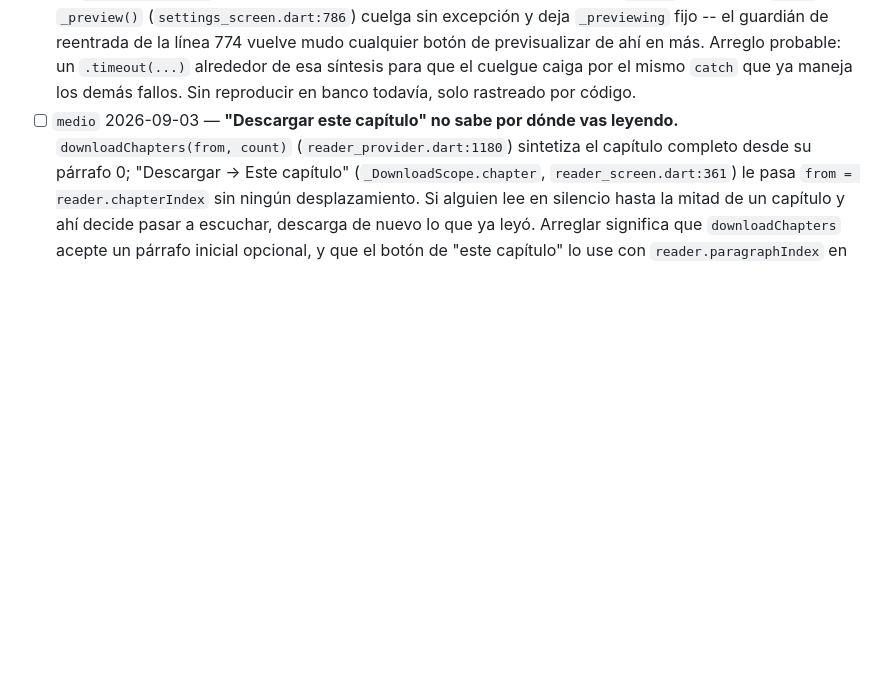
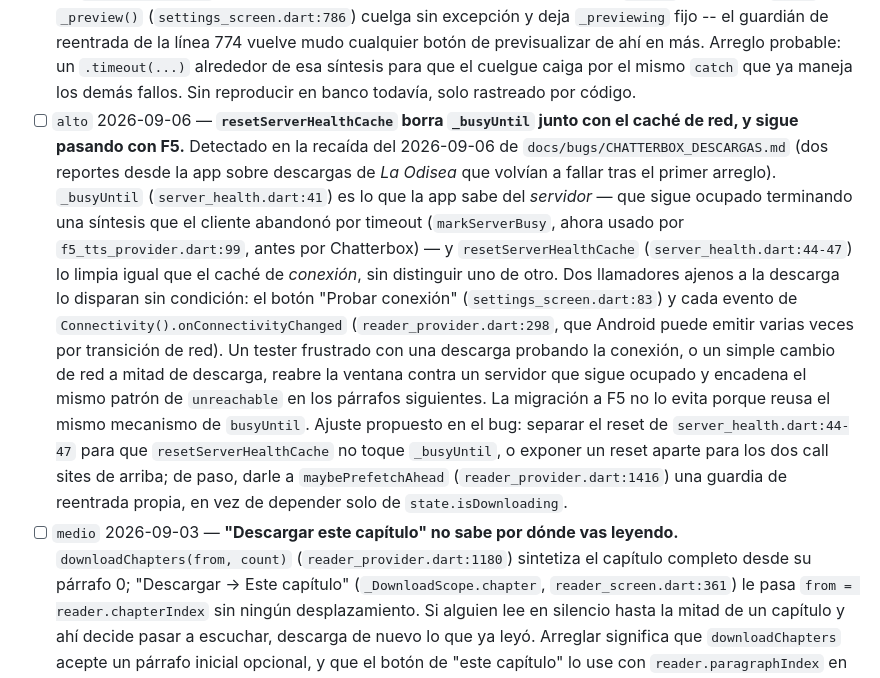
Before and after one commit to PedroSolorzano/voicex-movil, a Markdown page: docs/tasks/IMPROVEMENTS.md, the part around the change. GitHub-like rendering; blank space fills up the shorter version.

Commit message:
docs(tasks): la recaída de Chatterbox del 06-09 sigue viva en F5
resetServerHealthCache borra _busyUntil junto con el caché de red, y
markServerBusy ahora lo usa f5_tts_provider en vez de Chatterbox. El
ajuste ya estaba propuesto en docs/bugs/CHATTERBOX_DESCARGAS.md pero no
en IMPROVEMENTS.md, así que corría el riesgo de perderse al dar por
cerrado el bug con el reemplazo de motor.

Co-Authored-By: Claude Sonnet 5 <noreply@anthropic.com>
Claude-Session: https://claude.ai/code/session_01TxfU3a8GJcvGfmTsKPo2iW

```diff
--- a/docs/tasks/IMPROVEMENTS.md
+++ b/docs/tasks/IMPROVEMENTS.md
@@ -146,6 +146,29 @@ y su arreglo. Aquí solo queda lo que no está hecho.
   `.timeout(...)` alrededor de esa síntesis para que el cuelgue caiga por el
   mismo `catch` que ya maneja los demás fallos. Sin reproducir en banco
   todavía, solo rastreado por código.
+- [ ] `alto` 2026-09-06 — **`resetServerHealthCache` borra `_busyUntil` junto
+  con el caché de red, y sigue pasando con F5.** Detectado en la recaída del
+  2026-09-06 de `docs/bugs/CHATTERBOX_DESCARGAS.md` (dos reportes desde la
+  app sobre descargas de *La Odisea* que volvían a fallar tras el primer
+  arreglo). `_busyUntil` (`server_health.dart:41`) es lo que la app sabe del
+  *servidor* — que sigue ocupado terminando una síntesis que el cliente
+  abandonó por timeout (`markServerBusy`, ahora usado por
+  `f5_tts_provider.dart:99`, antes por Chatterbox) — y `resetServerHealthCache`
+  (`server_health.dart:44-47`) lo limpia igual que el caché de *conexión*, sin
+  distinguir uno de otro. Dos llamadores ajenos a la descarga lo disparan sin
+  condición: el botón "Probar conexión" (`settings_screen.dart:83`) y cada
+  evento de `Connectivity().onConnectivityChanged`
+  (`reader_provider.dart:298`, que Android puede emitir varias veces por
+  transición de red). Un tester frustrado con una descarga probando la
+  conexión, o un simple cambio de red a mitad de descarga, reabre la ventana
+  contra un servidor que sigue ocupado y encadena el mismo patrón de
+  `unreachable` en los párrafos siguientes. La migración a F5 no lo evita
+  porque reusa el mismo mecanismo de `busyUntil`. Ajuste propuesto en el bug:
+  separar el reset de `server_health.dart:44-47` para que
+  `resetServerHealthCache` no toque `_busyUntil`, o exponer un reset aparte
+  para los dos call sites de arriba; de paso, darle a `maybePrefetchAhead`
+  (`reader_provider.dart:1416`) una guardia de reentrada propia, en vez de
+  depender solo de `state.isDownloading`.
 - [ ] `medio` 2026-09-03 — **"Descargar este capítulo" no sabe por dónde vas
   leyendo.** `downloadChapters(from, count)`
   (`reader_provider.dart:1180`) sintetiza el capítulo completo desde su
```
